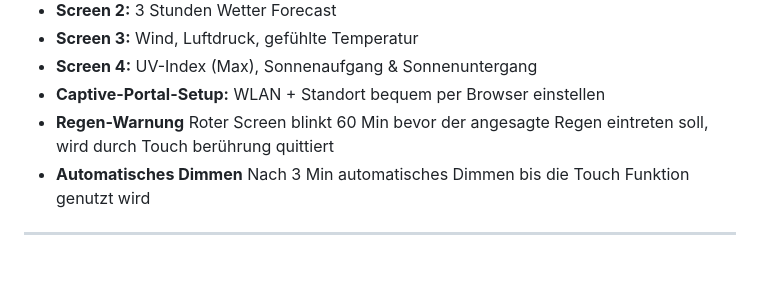
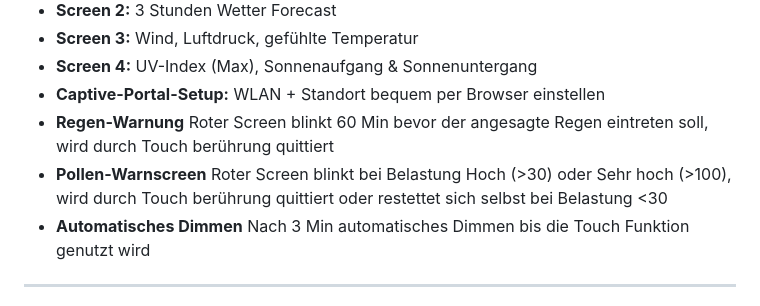
Before and after one commit to JPPeterson-lab/WetterCube, a Markdown page: README.md, the part around the change. Rendered like a GitHub page; blank space fills up the shorter version.

Commit message:
Add pollen warning screen details to README

```diff
--- a/README.md
+++ b/README.md
@@ -22,6 +22,7 @@ kein API-Key nötig.
 - **Screen 4:** UV-Index (Max), Sonnenaufgang & Sonnenuntergang
 - **Captive-Portal-Setup:** WLAN + Standort bequem per Browser einstellen
 - **Regen-Warnung** Roter Screen blinkt 60 Min bevor der angesagte Regen eintreten soll, wird durch Touch berührung quittiert
+- **Pollen-Warnscreen** Roter Screen blinkt bei Belastung Hoch (>30) oder Sehr hoch (>100), wird durch Touch berührung quittiert oder restettet sich selbst bei Belastung <30
 - **Automatisches Dimmen** Nach 3 Min automatisches Dimmen bis die Touch Funktion genutzt wird
 
 ---
```
